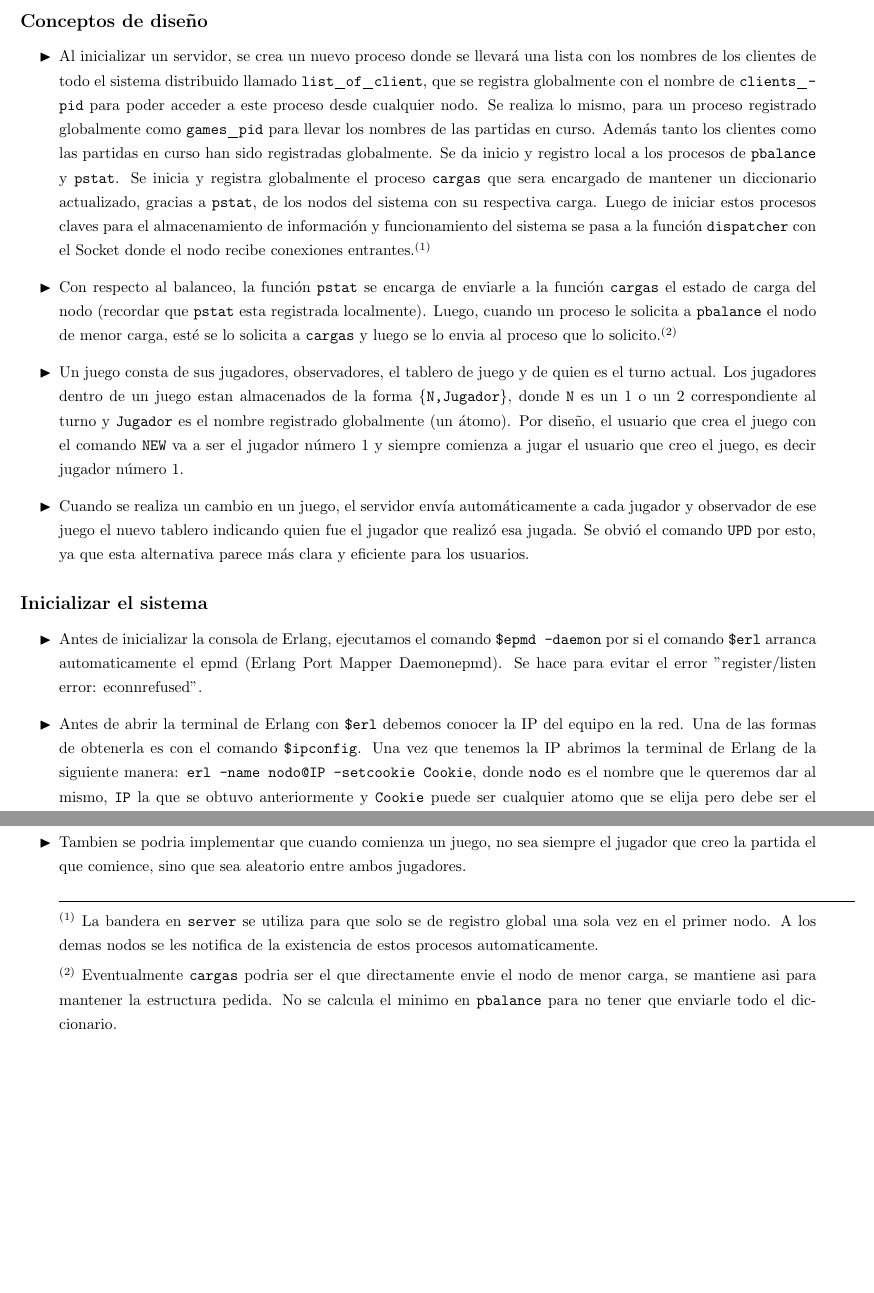
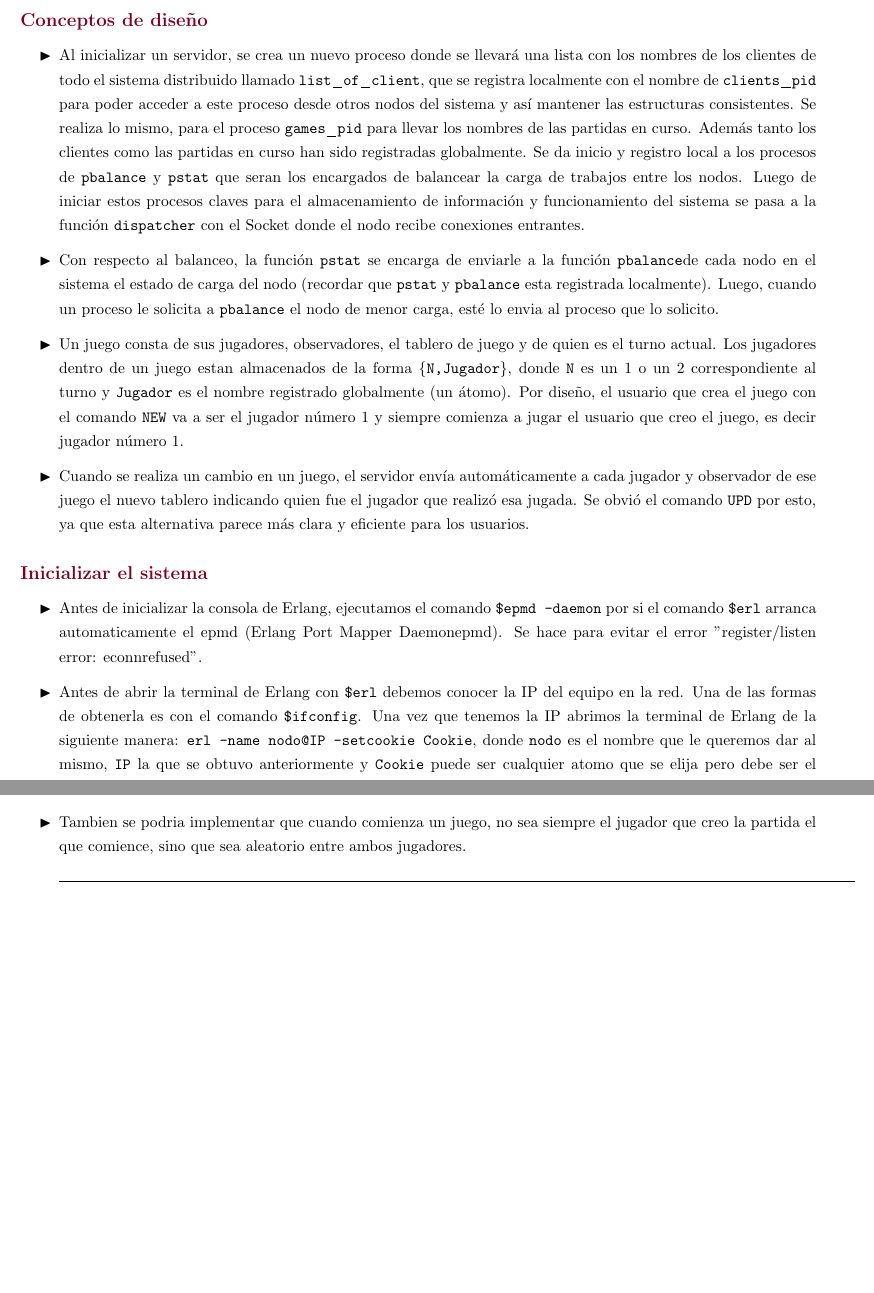
Before and after one commit to IvaanEr/SO1, a LaTeX document (TP/Informe/informeFinal.tex): two parts of pages 2 and 3 of 3, joined at a grey line, cut so that both start at the same text, the shorter picture padded with empty space. Compiled offline with pdfLaTeX.

Commit message:
arreglos al informe

```diff
--- a/TP/Informe/informeFinal.tex
+++ b/TP/Informe/informeFinal.tex
@@ -11,6 +11,7 @@
 \usepackage{setspace}
 \usepackage{hyperref}
 \usepackage[version=4]{mhchem}
+\usepackage{xcolor,sectsty}
 
 \newcommand{\dbquote}[1]{\textquotedblleft#1\textquotedblright}
 \newcommand{\blacktr}[0]{\item[$\blacktriangleright$]}
@@ -25,6 +26,11 @@
            {α}{$\alpha$}{1}
            {δ}{$\delta$}{1}
 }
+
+
+\definecolor{myred}{RGB}{128,0,32}
+\subsectionfont{\color{myred}}
+\sectionfont{\color{myred}}
 
 
 \linespread{1.3}
@@ -95,9 +101,9 @@ El trabajo práctico consta de tres archivos que permiten su funcionamiento:
 
 \subsection*{Conceptos de diseño}
 \begin{itemize}
-  \blacktr Al inicializar un servidor, se crea un nuevo proceso donde se llevará una lista con los nombres de los clientes de todo el sistema distribuido llamado \texttt{list_of_client}, que se registra globalmente con el nombre de \texttt{clients_pid} para poder acceder a este proceso desde cualquier nodo. Se realiza lo mismo, para un proceso registrado globalmente como \texttt{games_pid} para llevar los nombres de las partidas en curso. Además tanto los clientes como las partidas en curso han sido registradas globalmente. Se da inicio y registro local a los procesos de \texttt{pbalance} y \texttt{pstat}. Se inicia y registra globalmente el proceso \texttt{cargas} que sera encargado de mantener un diccionario actualizado, gracias a \texttt{pstat}, de los nodos del sistema con su respectiva carga. Luego de iniciar estos procesos claves para el almacenamiento de información y funcionamiento del sistema se pasa a la función \texttt{dispatcher} con el Socket donde el nodo recibe conexiones entrantes.$^{(1)}$
+  \blacktr Al inicializar un servidor, se crea un nuevo proceso donde se llevará una lista con los nombres de los clientes de todo el sistema distribuido llamado \texttt{list_of_client}, que se registra localmente con el nombre de \texttt{clients_pid} para poder acceder a este proceso desde otros nodos del sistema y así mantener las estructuras consistentes. Se realiza lo mismo, para el proceso \texttt{games_pid} para llevar los nombres de las partidas en curso. Además tanto los clientes como las partidas en curso han sido registradas globalmente. Se da inicio y registro local a los procesos de \texttt{pbalance} y \texttt{pstat} que seran los encargados de balancear la carga de trabajos entre los nodos. Luego de iniciar estos procesos claves para el almacenamiento de información y funcionamiento del sistema se pasa a la función \texttt{dispatcher} con el Socket donde el nodo recibe conexiones entrantes.%%$^{(1)}$
 
-  \blacktr Con respecto al balanceo, la función \texttt{pstat} se encarga de enviarle a la función \texttt{cargas} el estado de carga del nodo (recordar que \texttt{pstat} esta registrada localmente). Luego, cuando un proceso le solicita a \texttt{pbalance} el nodo de menor carga, esté se lo solicita a \texttt{cargas} y luego se lo envia al proceso que lo solicito.$^{(2)}$
+  \blacktr Con respecto al balanceo, la función \texttt{pstat} se encarga de enviarle a la función \texttt{pbalance}de cada nodo en el sistema el estado de carga del nodo (recordar que \texttt{pstat} y \texttt{pbalance} esta registrada localmente). Luego, cuando un proceso le solicita a \texttt{pbalance} el nodo de menor carga, esté lo envia al proceso que lo solicito.%$^{(2)}$
 
   \blacktr Un juego consta de sus jugadores, observadores, el tablero de juego y de quien es el turno actual. Los jugadores dentro de un juego estan almacenados de la forma \texttt{\{N,Jugador\}}, donde \texttt{N} es un 1 o un 2 correspondiente al turno y \texttt{Jugador} es el nombre registrado globalmente (un átomo). Por diseño, el usuario que crea el juego con el comando \texttt{NEW} va a ser el jugador número 1 y siempre comienza a jugar el usuario que creo el juego, es decir jugador número 1.
 
@@ -108,7 +114,7 @@ El trabajo práctico consta de tres archivos que permiten su funcionamiento:
 \begin{itemize}
     \blacktr Antes de inicializar la consola de Erlang, ejecutamos el comando \texttt{\textdollar epmd -daemon} por si el comando \texttt{\textdollar erl} arranca automaticamente el epmd (Erlang  Port  Mapper  Daemonepmd). Se hace para evitar el error "register/listen error: econnrefused".
 
-    \blacktr Antes de abrir la terminal de Erlang con \texttt{\textdollar erl} debemos conocer la IP del equipo en la red. Una de las formas de obtenerla es con el comando \texttt{\textdollar ipconfig}. Una vez que tenemos la IP abrimos la terminal de Erlang de la siguiente manera: \texttt{erl -name nodo@IP -setcookie Cookie}, donde \texttt{nodo} es el nombre que le queremos dar al mismo, \texttt{IP} la que se obtuvo anteriormente y \texttt{Cookie} puede ser cualquier atomo que se elija pero debe ser el mismo en todos los nodos.
+    \blacktr Antes de abrir la terminal de Erlang con \texttt{\textdollar erl} debemos conocer la IP del equipo en la red. Una de las formas de obtenerla es con el comando \texttt{\textdollar ifconfig}. Una vez que tenemos la IP abrimos la terminal de Erlang de la siguiente manera: \texttt{erl -name nodo@IP -setcookie Cookie}, donde \texttt{nodo} es el nombre que le queremos dar al mismo, \texttt{IP} la que se obtuvo anteriormente y \texttt{Cookie} puede ser cualquier atomo que se elija pero debe ser el mismo en todos los nodos.
 
     \blacktr Compilamos el servidor con \texttt{c(server).} El servidor se arranca con la función \texttt{start\textbackslash3} del módulo \texttt{server}. Esta función toma como parametros un nombre para el nodo (puede ser el mismo con el que se abrio el shell), un puerto disponible y una lista con el nombre de los demás nodos de la forma \texttt{'nodo@IP'} que en principio puede ser vacia ya que no hay otros nodos en el sistema.
 
@@ -135,12 +141,6 @@ El trabajo práctico consta de tres archivos que permiten su funcionamiento:
 
   \blacktr Tambien se podria implementar que cuando comienza un juego, no sea siempre el jugador que creo la partida el que comience, sino que sea aleatorio entre ambos jugadores.
 
-
-
-
 \rule{18cm}{0.4pt}
-$^{(1)}$ La bandera en \texttt{server} se utiliza para que solo se de registro global una sola vez en el primer nodo. A los demas nodos se les notifica de la existencia de estos procesos automaticamente.
-
-$^{(2)}$ Eventualmente \texttt{cargas} podria ser el que directamente envie el nodo de menor carga, se mantiene asi para mantener la estructura pedida. No se calcula el minimo en \texttt{pbalance} para no tener que enviarle todo el diccionario.
 \end{itemize}
 \end{document}
```
Also changed, not shown: TP/Informe/informeFinal.pdf, TP/Informe/informeFinal.tex (2 more changed lines), 1 other file.
